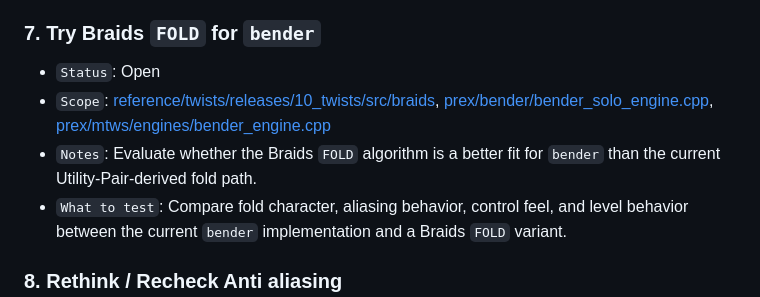
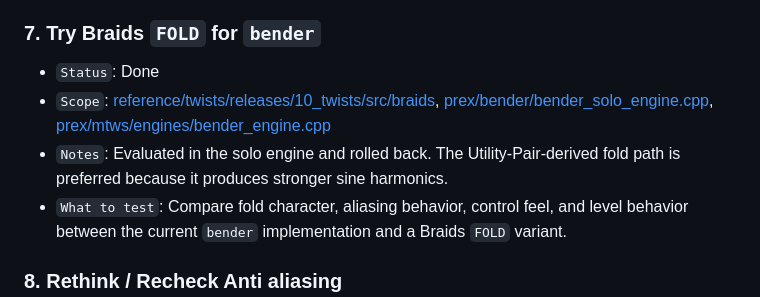
Before and after one commit to fletchjeff/mtws, a Markdown page: docs/MTWS_TODO.md, the part around one of its changes. Drawn GitHub-style.

```diff
--- a/docs/MTWS_TODO.md
+++ b/docs/MTWS_TODO.md
@@ -50,9 +50,9 @@ after each hardware test loop so pending work stays visible.
 - `What to test`: Compare CPU headroom, stability, and any audible tradeoffs after applying candidate optimizations to each engine.
 
 ### 7. Try Braids `FOLD` for `bender`
-- `Status`: Open
+- `Status`: Done
 - `Scope`: [reference/twists/releases/10_twists/src/braids](/Users/jeff/Toonbox/MTWS/reference/twists/releases/10_twists/src/braids), [prex/bender/bender_solo_engine.cpp](/Users/jeff/Toonbox/MTWS/mtws/prex/bender/bender_solo_engine.cpp), [prex/mtws/engines/bender_engine.cpp](/Users/jeff/Toonbox/MTWS/mtws/prex/mtws/engines/bender_engine.cpp)
-- `Notes`: Evaluate whether the Braids `FOLD` algorithm is a better fit for `bender` than the current Utility-Pair-derived fold path.
+- `Notes`: Evaluated in the solo engine and rolled back. The Utility-Pair-derived fold path is preferred because it produces stronger sine harmonics.
 - `What to test`: Compare fold character, aliasing behavior, control feel, and level behavior between the current `bender` implementation and a Braids `FOLD` variant.
 
 ### 8. Rethink / Recheck Anti aliasing
```
Also changed, not shown: other parts of docs/MTWS_TODO.md (+36 -4 lines).
